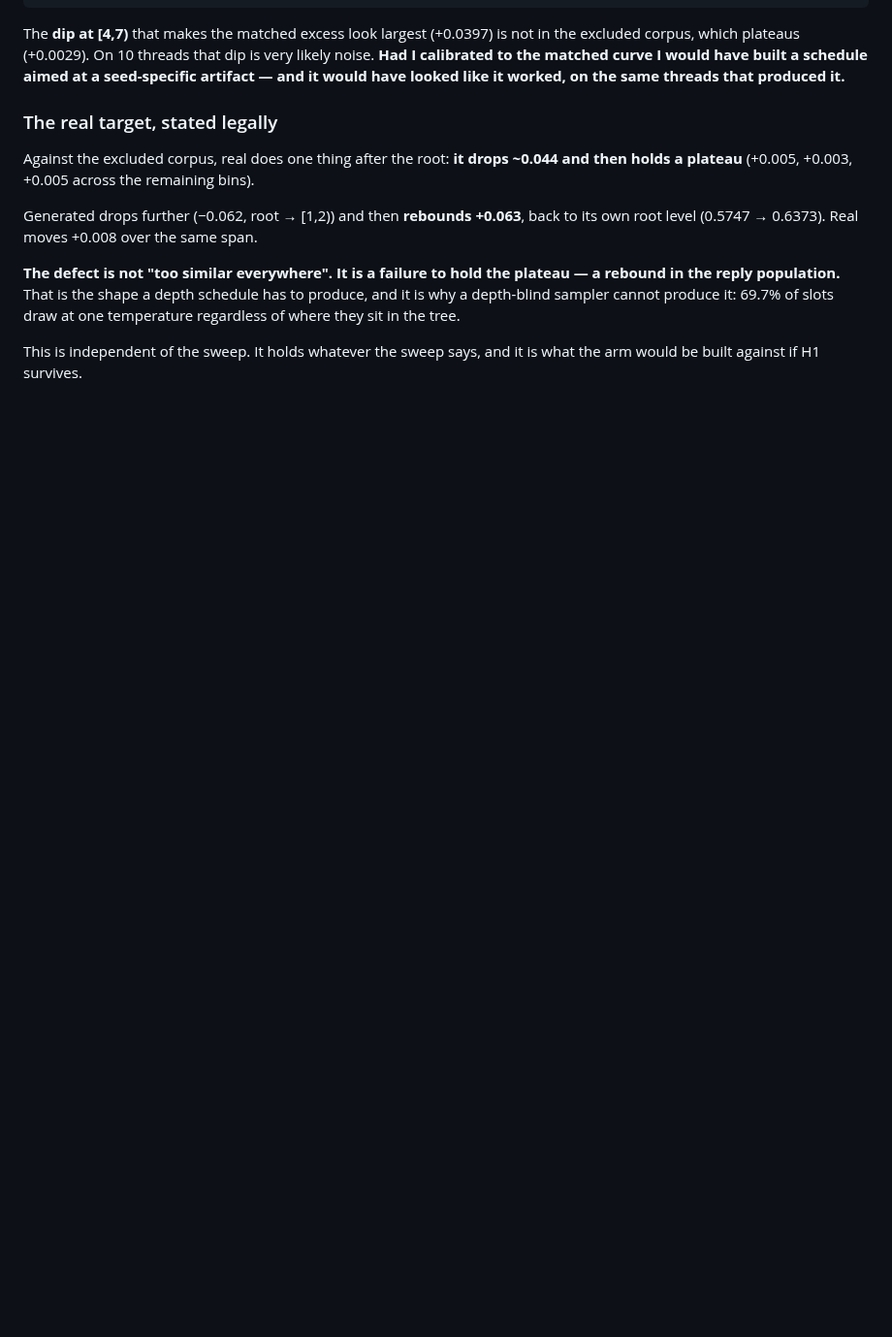
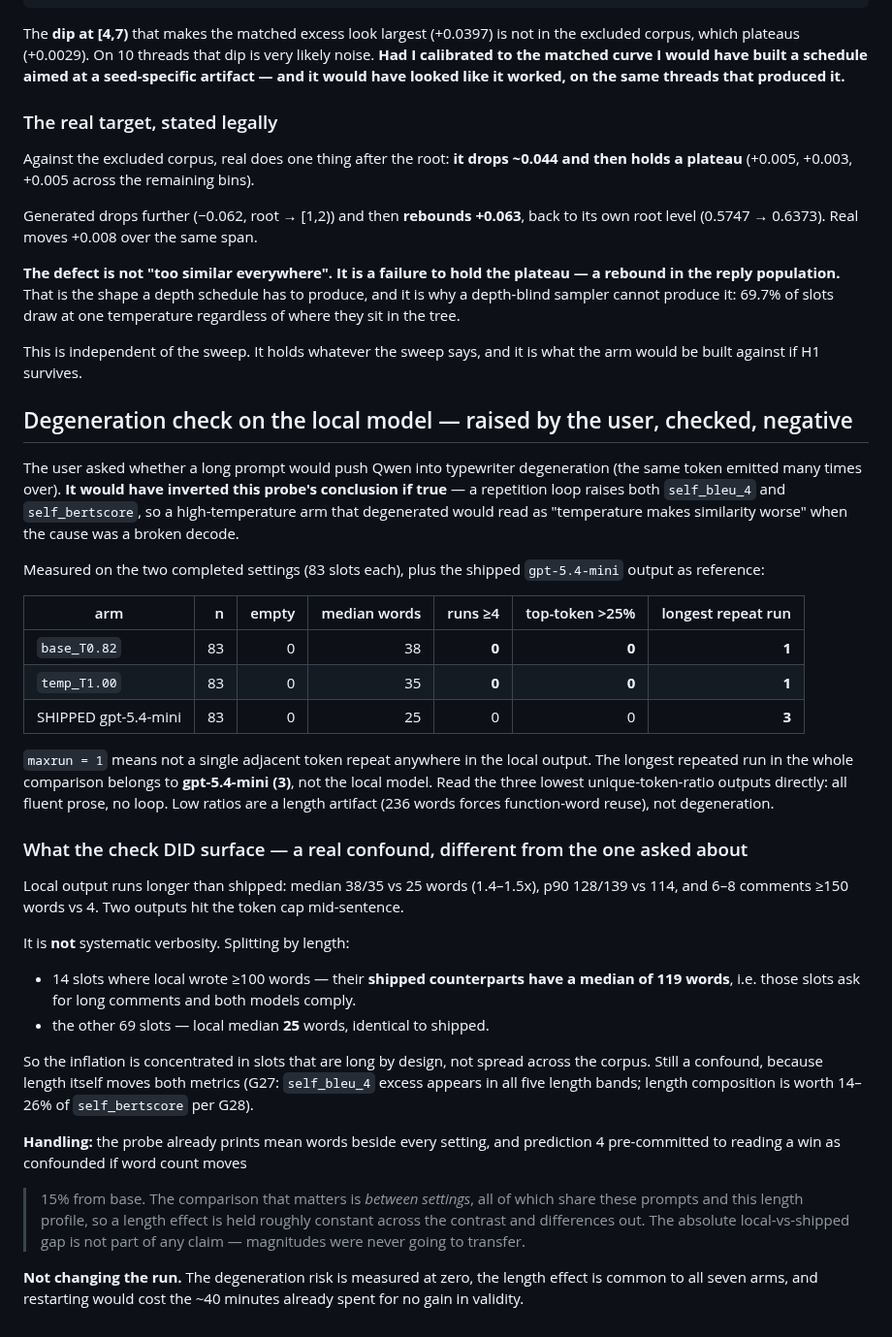
Before and after one commit to yyu6/MiroBench, a Markdown page: tasks/v121-decoding-diversity-worklog.md, the part around the change. Shown at 97% size. GitHub-like rendering; blank space fills up the shorter version.

Commit message:
analysis(v121): degeneration check on the local model -- negative, but it surfaced a length confound
The user asked whether a long prompt pushes Qwen into typewriter degeneration.
It would have inverted the probe's conclusion if true, since a repetition loop
raises both target metrics and would read as 'temperature hurts'. Measured on
the two completed settings: zero token runs >=4, zero comments with a token
above 25% share, longest adjacent repeat run = 1. The longest run in the whole
comparison is gpt-5.4-mini's (3). Worst-case outputs read directly and are
fluent prose.

The check did surface a different confound: local output is 1.4-1.5x longer
than shipped at the median. It is not systematic -- the 14 slots where local
wrote >=100 words have shipped counterparts at a 119-word median, and the other
69 slots match shipped exactly at 25. Length is common to all seven arms since
they share prompts, so it differences out of the between-setting contrast that
the probe actually claims; prediction 4 already guards it.

Co-Authored-By: Claude Sonnet 5 <noreply@anthropic.com>

```diff
--- a/tasks/v121-decoding-diversity-worklog.md
+++ b/tasks/v121-decoding-diversity-worklog.md
@@ -223,3 +223,55 @@ draw at one temperature regardless of where they sit in the tree.
 
 This is independent of the sweep. It holds whatever the sweep says, and it is
 what the arm would be built against if H1 survives.
+
+## Degeneration check on the local model — raised by the user, checked, negative
+
+The user asked whether a long prompt would push Qwen into typewriter
+degeneration (the same token emitted many times over). **It would have inverted
+this probe's conclusion if true** — a repetition loop raises both `self_bleu_4`
+and `self_bertscore`, so a high-temperature arm that degenerated would read as
+"temperature makes similarity worse" when the cause was a broken decode.
+
+Measured on the two completed settings (83 slots each), plus the shipped
+`gpt-5.4-mini` output as reference:
+
+| arm | n | empty | median words | runs ≥4 | top-token >25% | longest repeat run |
+|---|---:|---:|---:|---:|---:|---:|
+| `base_T0.82` | 83 | 0 | 38 | **0** | **0** | **1** |
+| `temp_T1.00` | 83 | 0 | 35 | **0** | **0** | **1** |
+| SHIPPED gpt-5.4-mini | 83 | 0 | 25 | 0 | 0 | **3** |
+
+`maxrun = 1` means not a single adjacent token repeat anywhere in the local
+output. The longest repeated run in the whole comparison belongs to
+**gpt-5.4-mini (3)**, not the local model. Read the three lowest
+unique-token-ratio outputs directly: all fluent prose, no loop. Low ratios are a
+length artifact (236 words forces function-word reuse), not degeneration.
+
+### What the check DID surface — a real confound, different from the one asked about
+
+Local output runs longer than shipped: median 38/35 vs 25 words (1.4–1.5x), p90
+128/139 vs 114, and 6–8 comments ≥150 words vs 4. Two outputs hit the token cap
+mid-sentence.
+
+It is **not** systematic verbosity. Splitting by length:
+
+- 14 slots where local wrote ≥100 words — their **shipped counterparts have a
+  median of 119 words**, i.e. those slots ask for long comments and both models
+  comply.
+- the other 69 slots — local median **25** words, identical to shipped.
+
+So the inflation is concentrated in slots that are long by design, not spread
+across the corpus. Still a confound, because length itself moves both metrics
+(G27: `self_bleu_4` excess appears in all five length bands; length composition
+is worth 14–26% of `self_bertscore` per G28).
+
+**Handling:** the probe already prints mean words beside every setting, and
+prediction 4 pre-committed to reading a win as confounded if word count moves
+>15% from base. The comparison that matters is *between settings*, all of which
+share these prompts and this length profile, so a length effect is held roughly
+constant across the contrast and differences out. The absolute local-vs-shipped
+gap is not part of any claim — magnitudes were never going to transfer.
+
+**Not changing the run.** The degeneration risk is measured at zero, the length
+effect is common to all seven arms, and restarting would cost the ~40 minutes
+already spent for no gain in validity.
```
